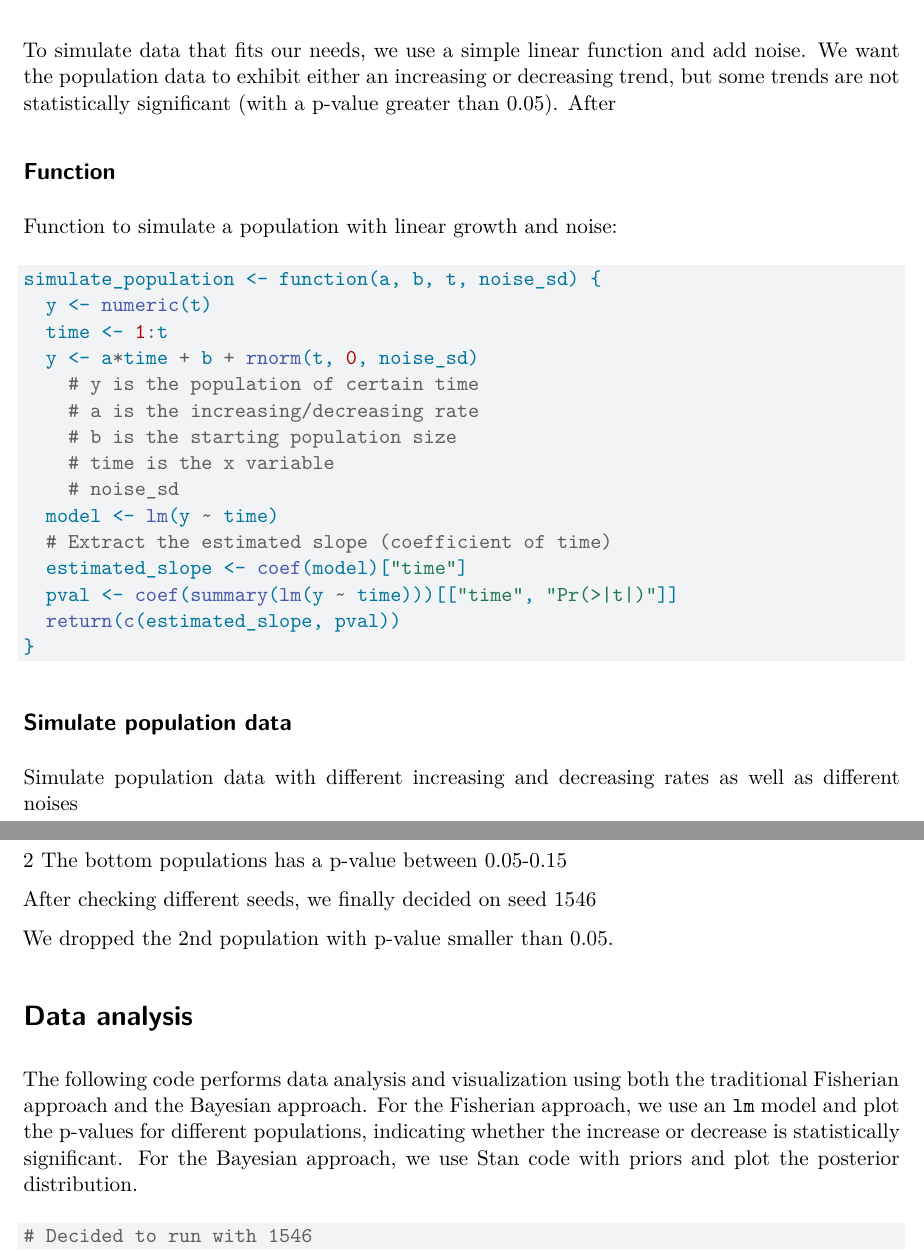
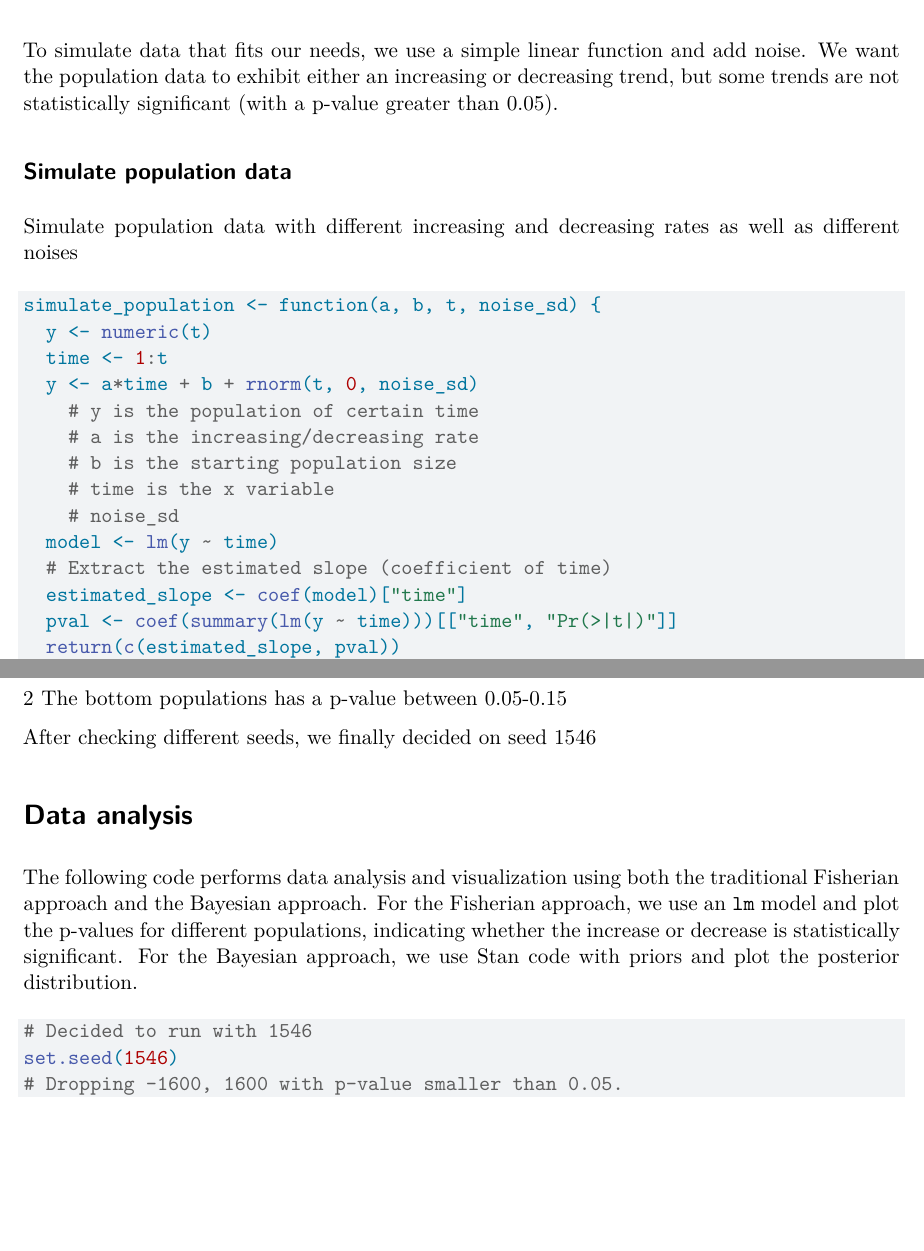
Before and after one commit to AileneKane/bayes4cons, a Quarto document (bayesvfisherbox/datasimulation/caseStudy1/caseStudy1.qmd): two parts of pages 1 and 2 of 4, joined at a grey line, cut so that both start at the same text, the shorter picture padded with empty space. Rendered offline with R 4.5, knitr and Pandoc in place of Quarto, then LaTeX, with nearby package versions; the code chunks are not run, so their results and figures are left out.

Commit message:
Edits on pmd file

````diff
--- a/bayesvfisherbox/datasimulation/caseStudy1/caseStudy1.qmd
+++ b/bayesvfisherbox/datasimulation/caseStudy1/caseStudy1.qmd
@@ -12,11 +12,11 @@ This code for the case study includes two sections. The first section explains h
 
 # Data simulation
 
-To simulate data that fits our needs, we use a simple linear function and add noise. We want the population data to exhibit either an increasing or decreasing trend, but some trends are not statistically significant (with a p-value greater than 0.05). After
+To simulate data that fits our needs, we use a simple linear function and add noise. We want the population data to exhibit either an increasing or decreasing trend, but some trends are not statistically significant (with a p-value greater than 0.05).
 
-## Function
+## Simulate population data
 
-Function to simulate a population with linear growth and noise:
+Simulate population data with different increasing and decreasing rates as well as different noises
 
 ```{r}
 simulate_population <- function(a, b, t, noise_sd) {
@@ -34,14 +34,6 @@ simulate_population <- function(a, b, t, noise_sd) {
   pval <- coef(summary(lm(y ~ time)))[["time", "Pr(>|t|)"]]
   return(c(estimated_slope, pval))
 }
-
-```
-
-## Simulate population data
-
-Simulate population data with different increasing and decreasing rates as well as different noises
-
-```{r}
 t <- 10
 a <- seq(from=-2000, to=2000, by=200)
 b <- 100000
@@ -116,8 +108,6 @@ for (i in 1:length(a)) {
 dfout
 ```
 
-We dropped the 2nd population with p-value smaller than 0.05.
-
 # Data analysis
 
 The following code performs data analysis and visualization using both the traditional Fisherian approach and the Bayesian approach. For the Fisherian approach, we use an `lm` model and plot the p-values for different populations, indicating whether the increase or decrease is statistically significant. For the Bayesian approach, we use Stan code with priors and plot the posterior distribution.
@@ -136,7 +126,7 @@ require(viridis)
 ```{r}
 # Decided to run with 1546
 set.seed(1546)
-# Dropping -1600, 1600
+# Dropping -1600, 1600 with p-value smaller than 0.05.
 a <- c(-2000, -1600, -1400,  600, 1400 , 1600,  2000)
 t <- 10
 time <- 1:t
````
Also changed, not shown: bayesvfisherbox/datasimulation/caseStudy1/caseStudy1.pdf.
